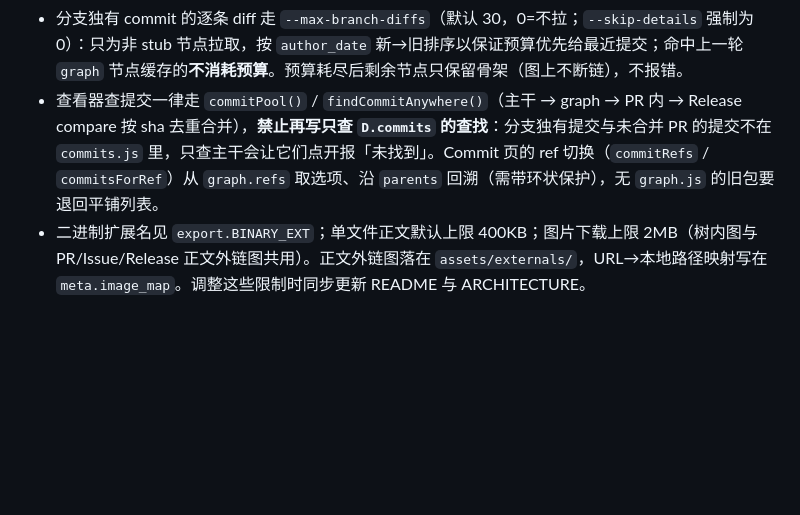
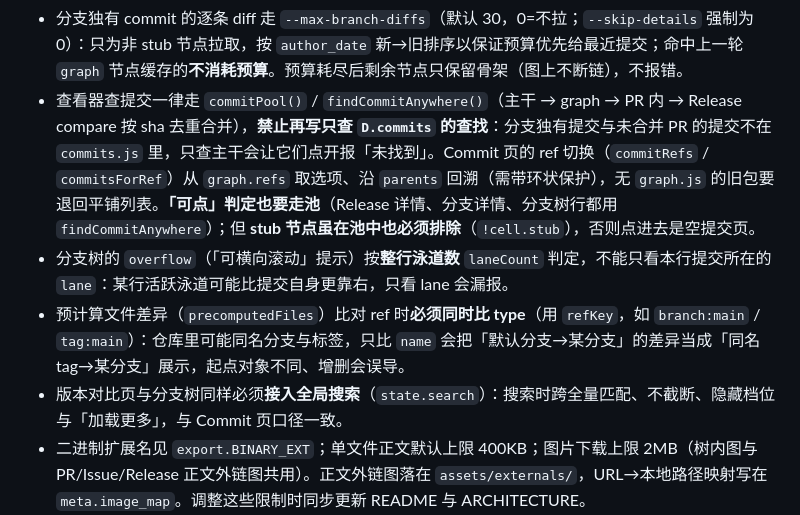
Before and after one commit to 67762961/Mirror_export, a Markdown page: AGENTS.md, the part around the change. GitHub-like rendering; blank space fills up the shorter version.

```diff
--- a/AGENTS.md
+++ b/AGENTS.md
@@ -36,7 +36,10 @@
 - `meta.image_map` 必须**跨轮合并**（新结果优先，并剔除目标文件已不存在的悬空项），不得整块覆盖：第二轮带 `--no-assets`、或本轮图片 URL 集合为空时，`assets/externals` 里已下载的图片仍要被查看器正确引用，否则正文图全部裂图。`--full` 全量导出不继承旧映射。
 - 分支（branches）语义与其他数据相反：**分支列表是快照**，上游删掉的分支本包不再保留（只读镜像：GitHub 上删了就看不到了）；已抓到的 commit 节点仍在 `commits.js` 中累积。分支条目按 `sha` + `default_branch` 未变判断复用；tip 已包含于主干历史的分支（纯落后）**不发 compare 请求**，`behind_by` 本地按祖先集合计算，历史不完整时标 `behind_approx`。compare 的超限判断用 `total_commits > len(commits)`，不硬编码 API 上限。
 - 分支独有 commit 的逐条 diff 走 `--max-branch-diffs`（默认 30，0=不拉；`--skip-details` 强制为 0）：只为非 stub 节点拉取，按 `author_date` 新→旧排序以保证预算优先给最近提交；命中上一轮 `graph` 节点缓存的**不消耗预算**。预算耗尽后剩余节点只保留骨架（图上不断链），不报错。
-- 查看器查提交一律走 `commitPool()` / `findCommitAnywhere()`（主干 → graph → PR 内 → Release compare 按 sha 去重合并），**禁止再写只查 `D.commits` 的查找**：分支独有提交与未合并 PR 的提交不在 `commits.js` 里，只查主干会让它们点开报「未找到」。Commit 页的 ref 切换（`commitRefs` / `commitsForRef`）从 `graph.refs` 取选项、沿 `parents` 回溯（需带环状保护），无 `graph.js` 的旧包要退回平铺列表。
+- 查看器查提交一律走 `commitPool()` / `findCommitAnywhere()`（主干 → graph → PR 内 → Release compare 按 sha 去重合并），**禁止再写只查 `D.commits` 的查找**：分支独有提交与未合并 PR 的提交不在 `commits.js` 里，只查主干会让它们点开报「未找到」。Commit 页的 ref 切换（`commitRefs` / `commitsForRef`）从 `graph.refs` 取选项、沿 `parents` 回溯（需带环状保护），无 `graph.js` 的旧包要退回平铺列表。**「可点」判定也要走池**（Release 详情、分支详情、分支树行都用 `findCommitAnywhere`）；但 **stub 节点虽在池中也必须排除**（`!cell.stub`），否则点进去是空提交页。
+- 分支树的 `overflow`（「可横向滚动」提示）按**整行泳道数** `laneCount` 判定，不能只看本行提交所在的 `lane`：某行活跃泳道可能比提交自身更靠右，只看 lane 会漏报。
+- 预计算文件差异（`precomputedFiles`）比对 ref 时**必须同时比 type**（用 `refKey`，如 `branch:main` / `tag:main`）：仓库里可能同名分支与标签，只比 `name` 会把「默认分支→某分支」的差异当成「同名 tag→某分支」展示，起点对象不同、增删会误导。
+- 版本对比页与分支树同样必须**接入全局搜索**（`state.search`）：搜索时跨全量匹配、不截断、隐藏档位与「加载更多」，与 Commit 页口径一致。
 - 二进制扩展名见 `export.BINARY_EXT`；单文件正文默认上限 400KB；图片下载上限 2MB（树内图与 PR/Issue/Release 正文外链图共用）。正文外链图落在 `assets/externals/`，URL→本地路径映射写在 `meta.image_map`。调整这些限制时同步更新 README 与 ARCHITECTURE。
 - 查看器 XSS 边界：所有从 GitHub 拉取的 HTML/文本在渲染前必须 `esc()` 或经受控的 `processRichHtml()`；禁止把未转义的 API 字段直接 `innerHTML`。**正文里的原始 HTML 一律先过 `sanitizeHtml()` 白名单**（`viewer/js/app.js` 顶部）：只保留排版类标签与安全属性，丢弃全部 `on*` 事件属性、`style` 属性，以及 `javascript:` / `vbscript:` / `data:` / `blob:` / `file:` 协议。新增可渲染标签或属性时必须同时加进 `SAFE_TAGS` / `SAFE_ATTRS` 白名单，**禁止**退回「黑名单只删 script/iframe」的写法。右键开图等 `window.open` 出口同样必须校验协议（只放行 http(s)/file）。
 - 版本对比（`renderCompare`）用**可达集合差**（`reachableSet` 沿 `parents` 回溯 + `compareResult` 求集合差），**禁止退回按 `commits.js` 数组下标切片**——分支独有提交不在 `commits.js` 里，切片只能近似主干、对分支完全错误。文件差异**只显示导出时预计算好的**（`branches[].compare` / `releases[].compare`），且**方向相反时故意不展示**（增删对调会误导）；改这里时不要"顺手"把反向也算上。
```
Also changed, not shown: ARCHITECTURE.md (+4 -2 lines).
